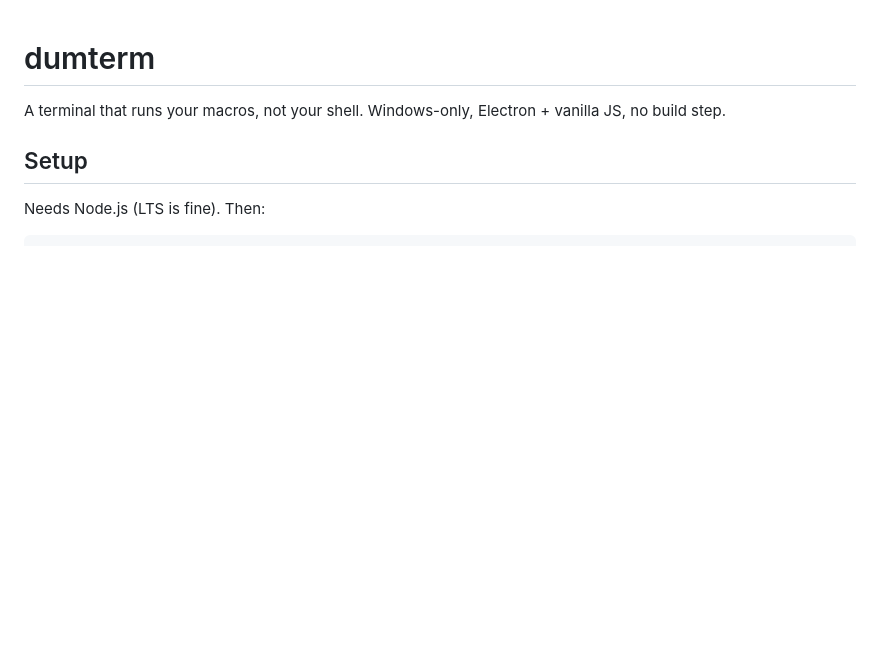
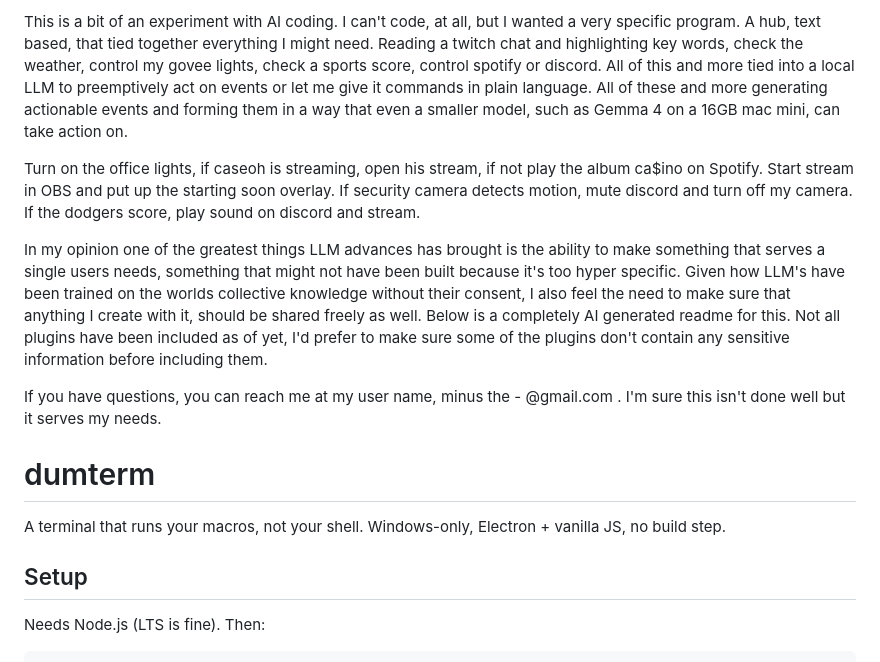
Before and after one commit to josh-leclair/dumterm, a Markdown page: README.md, the part around the change. Rendered like a GitHub page; blank space fills up the shorter version.

```diff
--- a/README.md
+++ b/README.md
@@ -1,3 +1,13 @@
+This is a bit of an experiment with AI coding. I can't code, at all, but I wanted a very specific program. A hub, text based, that tied together everything I might need. Reading a twitch chat and highlighting key words, check the weather, control my govee lights, check a sports score, control spotify or discord. All of this and more tied into a local LLM to preemptively act on events or let me give it commands in plain language. All of these and more generating actionable events and forming them in a way that even a smaller model, such as Gemma 4 on a 16GB mac mini, can take action on.
+
+Turn on the office lights, if caseoh is streaming, open his stream, if not play the album ca$ino on Spotify. Start stream in OBS and put up the starting soon overlay.
+If security camera detects motion, mute discord and turn off my camera.
+If the dodgers score, play sound on discord and stream.
+
+In my opinion one of the greatest things LLM advances has brought is the ability to make something that serves a single users needs, something that might not have been built because it's too hyper specific.  Given how LLM's have been trained on the worlds collective knowledge without their consent, I also feel the need to make sure that anything I create with it, should be shared freely as well. Below is a completely AI generated readme for this. Not all plugins have been included as of yet, I'd prefer to make sure some of the plugins don't contain any sensitive information before including them.
+
+If you have questions, you can reach me at my user name, minus the - @gmail.com . I'm sure this isn't done well but it serves my needs.
+
 # dumterm
 
 A terminal that runs your macros, not your shell. Windows-only, Electron + vanilla JS, no build step.
```
